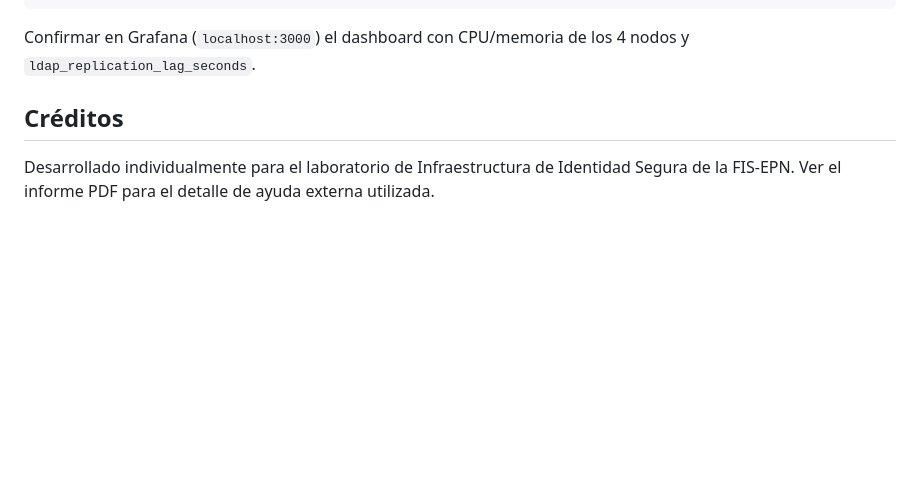
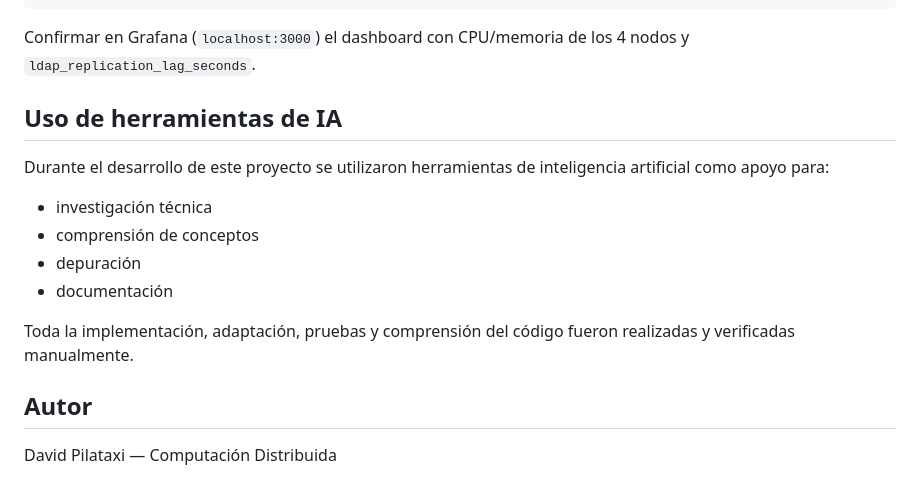
Before and after one commit to DavidPilataxi/miniIdM, a Markdown page: README.md, the part around the change. GitHub-like rendering; blank space fills up the shorter version.

Commit message:
modificacion

```diff
--- a/README.md
+++ b/README.md
@@ -195,9 +195,16 @@ Confirmar en Grafana (`localhost:3000`) el dashboard con CPU/memoria de los
 4 nodos y `ldap_replication_lag_seconds`.
 
 
+## Uso de herramientas de IA
 
-## Créditos
+Durante el desarrollo de este proyecto se utilizaron herramientas de inteligencia artificial como apoyo para:
+- investigación técnica
+- comprensión de conceptos
+- depuración
+- documentación
 
-Desarrollado individualmente para el laboratorio de Infraestructura de
-Identidad Segura de la FIS-EPN. Ver el informe PDF para el detalle de ayuda
-externa utilizada.
+Toda la implementación, adaptación, pruebas y comprensión del código fueron realizadas y verificadas manualmente.
+
+## Autor
+
+David Pilataxi — Computación Distribuida
```
